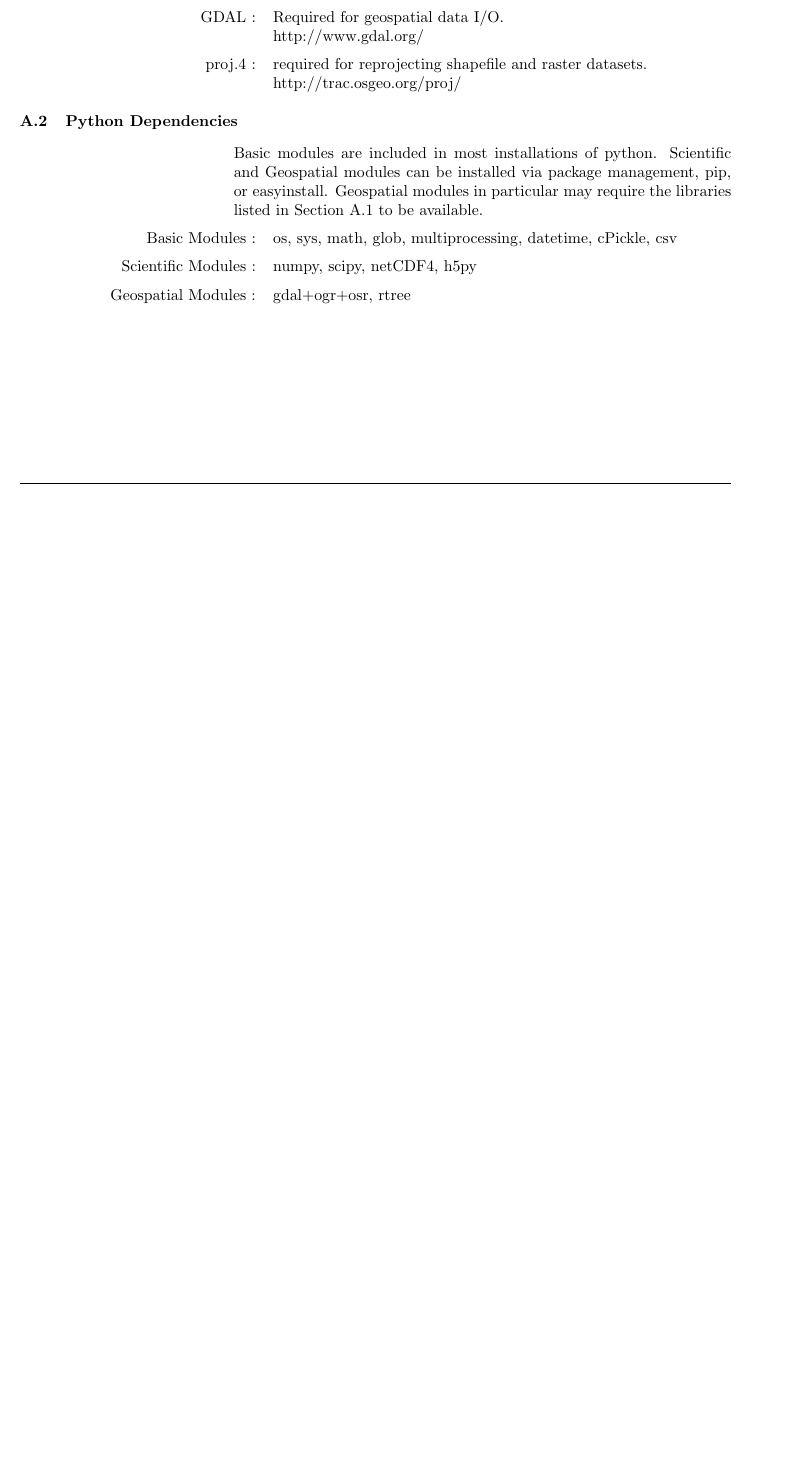
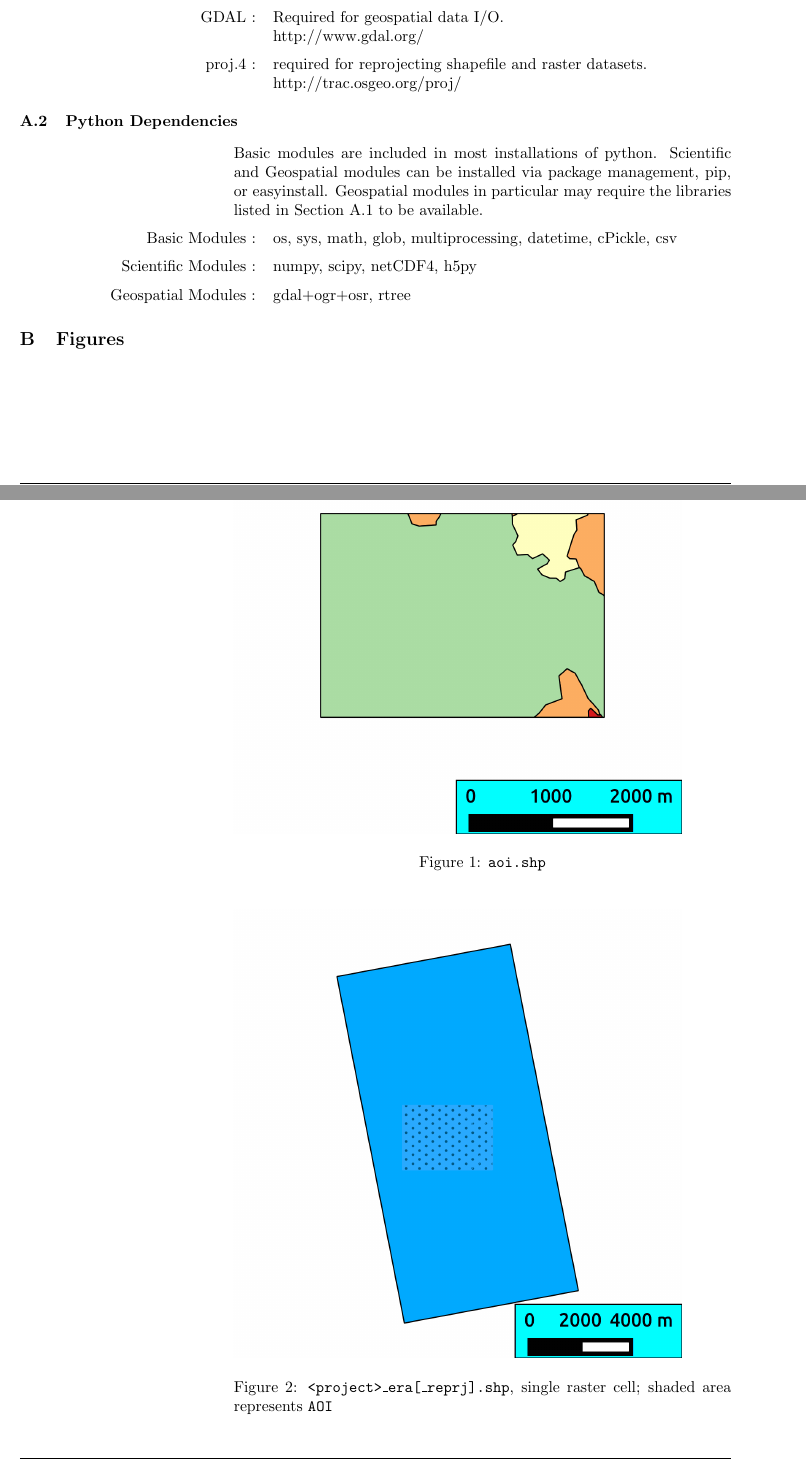
Before and after one commit to wileysb/py-stint, a LaTeX document (UserGuide/stint-doc.tex): part of page 9 of 9 before the commit and two parts of pages 9 and 10 of 12 after it, the two joined at a grey line, cut so that both start at the same text, the shorter picture padded with empty space. Compiled offline with pdfLaTeX.

Commit message:
UserGuide dev

```diff
--- a/UserGuide/stint-doc.tex
+++ b/UserGuide/stint-doc.tex
@@ -8,12 +8,14 @@
 \usepackage{makeidx}
 \usepackage{ifthen}
 \usepackage{enumerate}
+\usepackage{graphicx}
 % ifthen wird vom Bild von N.Beebe gebraucht!
 
 \def\bs{\char'134 } % backslash in \tt font.
 \newcommand{\ie}{i.\,e.,}
 \newcommand{\eg}{e.\,g..}
 \DeclareRobustCommand\cs[1]{\texttt{\char`\\#1}}
+
 
 \title{py-stint: PYthon Spatial/Temporal INtersection Toolset}
 \author{IndEcol @ Norges teknisk-naturvitenskapelige universitet \\
@@ -570,3 +572,14 @@ Basic modules are included in most installations of python.  Scientific and Geos
 \end{description}
 
 
+
+\section{Figures}
+\label{figs}
+\begin{figure}
+\includegraphics{thumbs/aoi}
+\caption{\texttt{aoi.shp}}
+\end{figure}
+
+\begin{figure}
+\includegraphics{thumbs/era}
+\caption{\texttt{<project>\_era[\_reprj].shp}, single raster cell; shaded area represents \texttt{AOI}}
```
Also changed, not shown: UserGuide/thumbs/aoi.png (added), UserGuide/thumbs/era.png (added), UserGuide/thumbs/lcm.png (added), UserGuide/thumbs/modis.png (added), UserGuide/stint-doc.tex (24 more changed lines).
